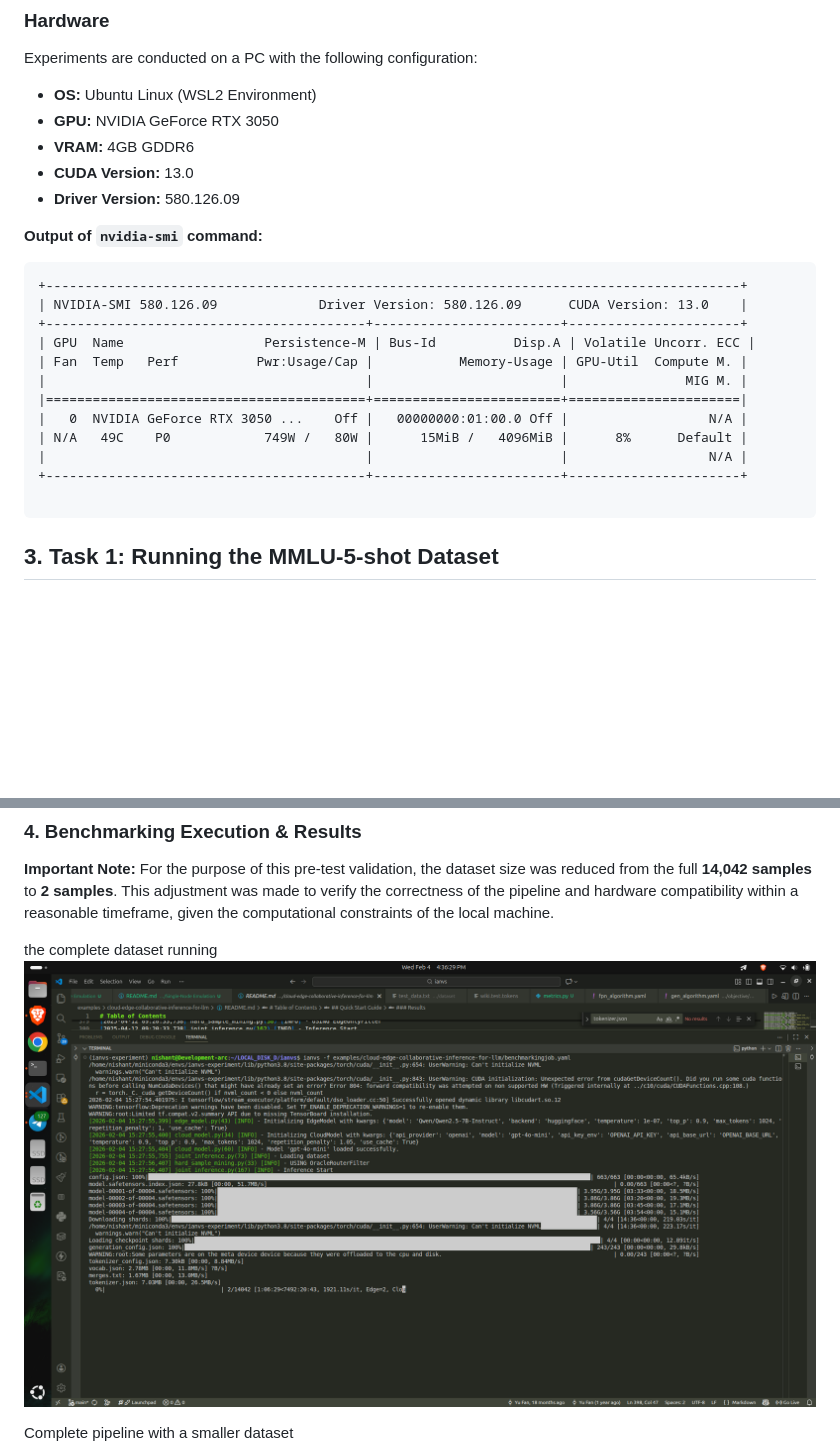
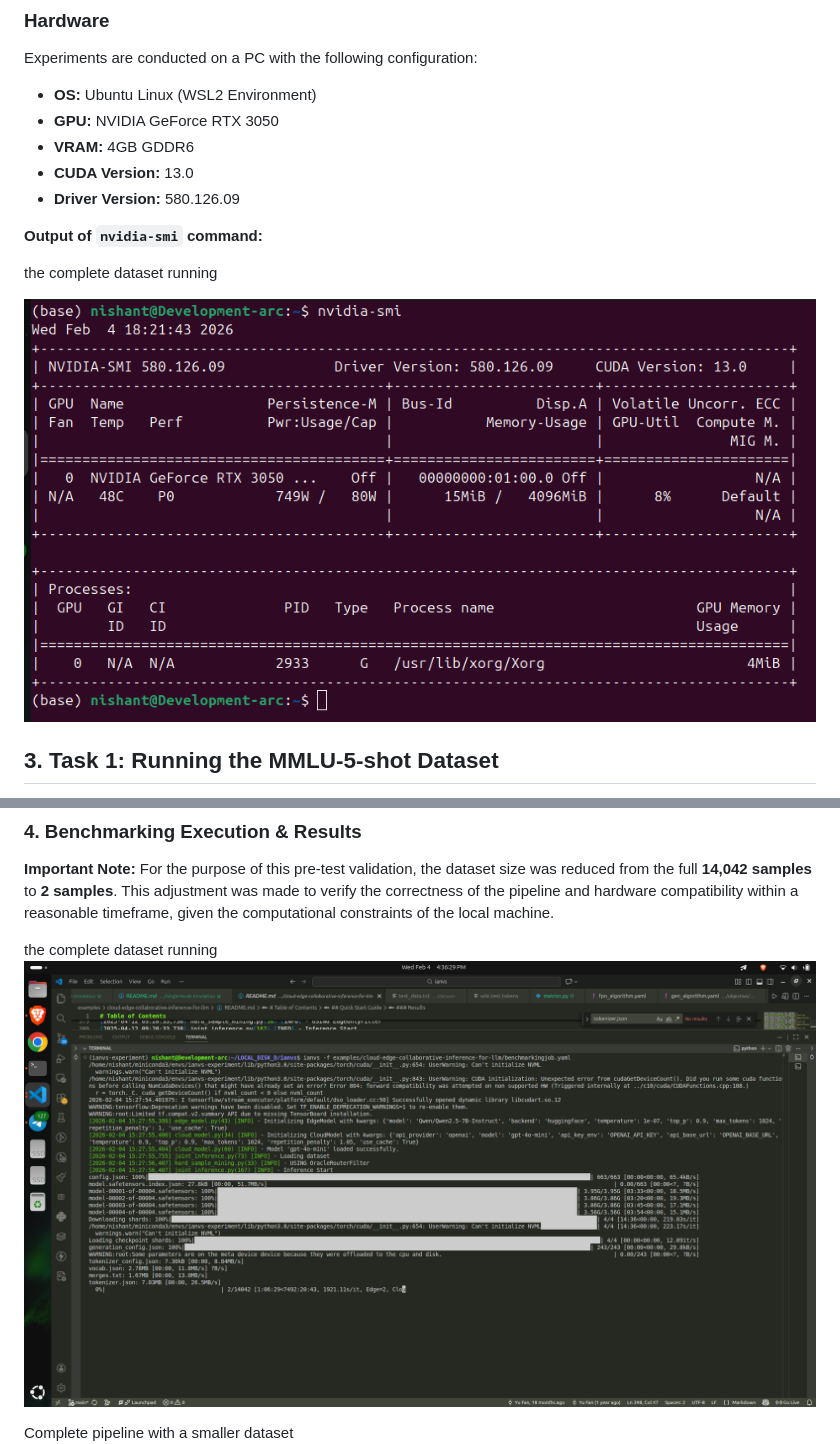
Before and after one commit to NishantSinghhhhh/test, a Markdown page: Runlog.md, 2 parts joined by grey strips. Drawn GitHub-style; pictures changed too: assets/system-configuration.png (added); blank space fills up the shorter version.

````diff
--- a/Runlog.md
+++ b/Runlog.md
@@ -19,20 +19,10 @@ Experiments are conducted on a PC with the following configuration:
 - **Driver Version:** 580.126.09
 
 **Output of `nvidia-smi` command:**
-```text
-+-----------------------------------------------------------------------------------------+
-| NVIDIA-SMI 580.126.09             Driver Version: 580.126.09      CUDA Version: 13.0    |
-+-----------------------------------------+------------------------+----------------------+
-| GPU  Name                  Persistence-M | Bus-Id          Disp.A | Volatile Uncorr. ECC |
-| Fan  Temp   Perf          Pwr:Usage/Cap |           Memory-Usage | GPU-Util  Compute M. |
-|                                         |                        |               MIG M. |
-|=========================================+========================+======================|
-|   0  NVIDIA GeForce RTX 3050 ...    Off |   00000000:01:00.0 Off |                  N/A |
-| N/A   49C    P0            749W /   80W |      15MiB /   4096MiB |      8%      Default |
-|                                         |                        |                  N/A |
-+-----------------------------------------+------------------------+----------------------+
 
-```
+the complete dataset running
+
+![Complete Dataset Run Results](./assets/system-configuration.png)
 
 ## 3. Task 1: Running the MMLU-5-shot Dataset
 
@@ -67,7 +57,7 @@ When attempting to run the 7B parameter model (`Qwen2.5-7B-Instruct`) using the
 For the purpose of this pre-test validation, the dataset size was reduced from the full **14,042 samples** to **2 samples**. This adjustment was made to verify the correctness of the pipeline and hardware compatibility within a reasonable timeframe, given the computational constraints of the local machine.
 
 the complete dataset running
-![Complete Dataset Run Results](./assets//pre-test-14000.png)
+![Complete Dataset Run Results](./assets/pre-test-14000.png)
 
 Complete pipeline with a smaller dataset
 ![Complete Dataset Run Results](./assets/pre-test-cloud-edge.png)
````
